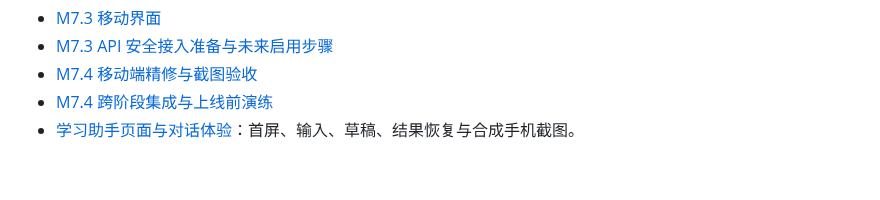
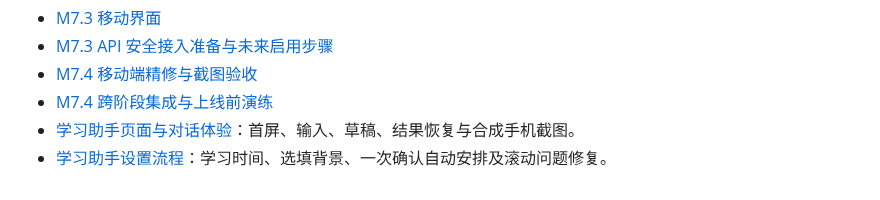
Before and after one commit to kopdabanya-commits/BanyaKaoyan, a Markdown page: docs/index.md, the part around the change. Rendered like a GitHub page.

```diff
--- a/docs/index.md
+++ b/docs/index.md
@@ -25,3 +25,4 @@
 - [M7.4 移动端精修与截图验收](M7_4_VISUAL.md)
 - [M7.4 跨阶段集成与上线前演练](M7_4_ACCEPTANCE.md)
 - [学习助手页面与对话体验](ASSISTANT_EXPERIENCE.md)：首屏、输入、草稿、结果恢复与合成手机截图。
+- [学习助手设置流程](ASSISTANT_SETUP.md)：学习时间、选填背景、一次确认自动安排及滚动问题修复。
```
Also changed, not shown: docs/ASSISTANT_SETUP.md (added, +48 -0 lines), docs/PROJECT_STATUS.md (+4 -0 lines), docs/images/assistant-setup/english-time.png (added), docs/images/assistant-setup/missing-time.png (added), docs/images/assistant-setup/politics-time.png (added), docs/images/assistant-setup/scope.png (added), 8 other files.
